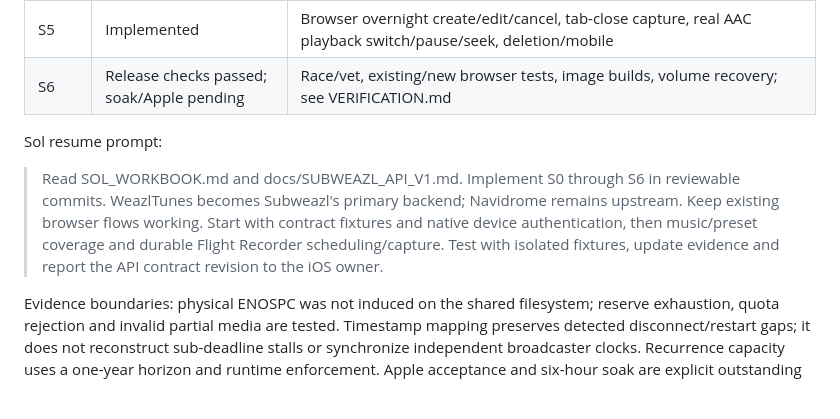
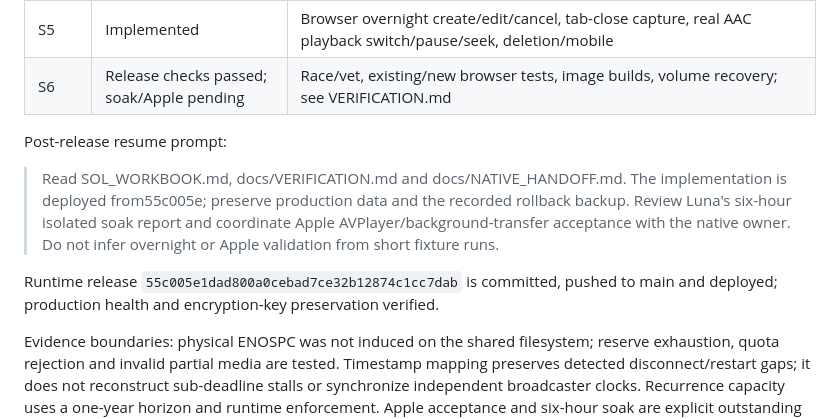
Before and after one commit to bprendie/weazlmusic, a Markdown page: SOL_WORKBOOK.md, the part around the change. GitHub-like rendering; blank space fills up the shorter version.

```diff
--- a/SOL_WORKBOOK.md
+++ b/SOL_WORKBOOK.md
@@ -245,14 +245,16 @@ mutate them. API client downloads assets, validates checksums and seeks locally.
 | S5 | Implemented | Browser overnight create/edit/cancel, tab-close capture, real AAC playback switch/pause/seek, deletion/mobile |
 | S6 | Release checks passed; soak/Apple pending | Race/vet, existing/new browser tests, image builds, volume recovery; see VERIFICATION.md |
 
-Sol resume prompt:
+Post-release resume prompt:
 
-> Read SOL_WORKBOOK.md and docs/SUBWEAZL_API_V1.md. Implement S0 through S6 in
-> reviewable commits. WeazlTunes becomes Subweazl's primary backend; Navidrome
-> remains upstream. Keep existing browser flows working. Start with contract
-> fixtures and native device authentication, then music/preset coverage and
-> durable Flight Recorder scheduling/capture. Test with isolated fixtures,
-> update evidence and report the API contract revision to the iOS owner.
+> Read SOL_WORKBOOK.md, docs/VERIFICATION.md and docs/NATIVE_HANDOFF.md. The
+> implementation is deployed from55c005e; preserve production data and the
+> recorded rollback backup. Review Luna's six-hour isolated soak report and
+> coordinate Apple AVPlayer/background-transfer acceptance with the native owner.
+> Do not infer overnight or Apple validation from short fixture runs.
+
+Runtime release `55c005e1dad800a0cebad7ce32b12874c1cc7dab` is committed, pushed to
+main and deployed; production health and encryption-key preservation verified.
 
 Evidence boundaries: physical ENOSPC was not induced on the shared filesystem;
 reserve exhaustion, quota rejection and invalid partial media are tested.
```
Also changed, not shown: docs/NATIVE_HANDOFF.md (+3 -2 lines), docs/VERIFICATION.md (+27 -2 lines).
